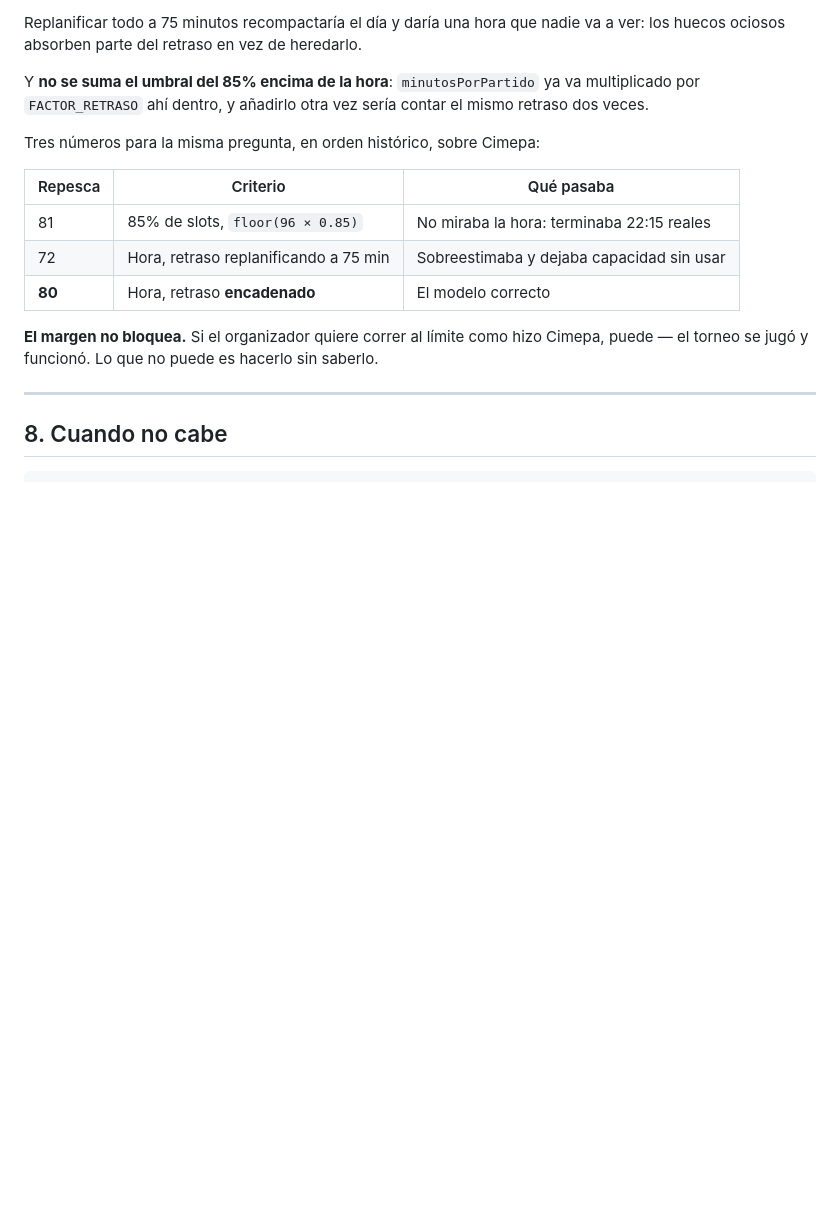
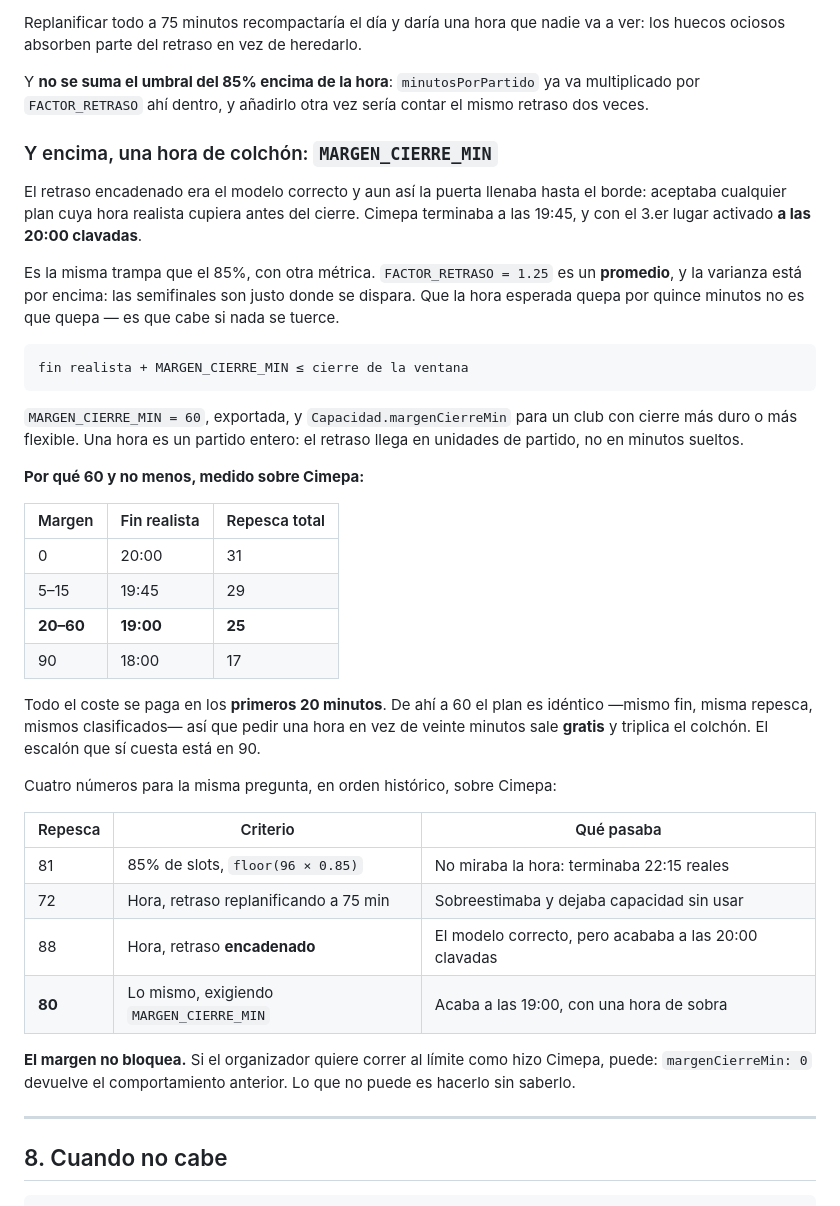
Before and after one commit to Bodgar10/rally-app, a Markdown page: docs/algoritmo-planificacion-torneo.md, the part around one of its changes. GitHub-like rendering; blank space fills up the shorter version.

````diff
--- a/docs/algoritmo-planificacion-torneo.md
+++ b/docs/algoritmo-planificacion-torneo.md
@@ -292,16 +292,51 @@ Y **no se suma el umbral del 85% encima de la hora**: `minutosPorPartido` ya va
 multiplicado por `FACTOR_RETRASO` ahí dentro, y añadirlo otra vez sería contar el
 mismo retraso dos veces.
 
-Tres números para la misma pregunta, en orden histórico, sobre Cimepa:
+### Y encima, una hora de colchón: `MARGEN_CIERRE_MIN`
+
+El retraso encadenado era el modelo correcto y aun así la puerta llenaba hasta el
+borde: aceptaba cualquier plan cuya hora realista cupiera antes del cierre. Cimepa
+terminaba a las 19:45, y con el 3.er lugar activado **a las 20:00 clavadas**.
+
+Es la misma trampa que el 85%, con otra métrica. `FACTOR_RETRASO = 1.25` es un
+**promedio**, y la varianza está por encima: las semifinales son justo donde se
+dispara. Que la hora esperada quepa por quince minutos no es que quepa — es que cabe
+si nada se tuerce.
+
+```
+fin realista + MARGEN_CIERRE_MIN ≤ cierre de la ventana
+```
+
+`MARGEN_CIERRE_MIN = 60`, exportada, y `Capacidad.margenCierreMin` para un club con
+cierre más duro o más flexible. Una hora es un partido entero: el retraso llega en
+unidades de partido, no en minutos sueltos.
+
+**Por qué 60 y no menos, medido sobre Cimepa:**
+
+| Margen | Fin realista | Repesca total |
+|---|---|---|
+| 0 | 20:00 | 31 |
+| 5–15 | 19:45 | 29 |
+| **20–60** | **19:00** | **25** |
+| 90 | 18:00 | 17 |
+
+Todo el coste se paga en los **primeros 20 minutos**. De ahí a 60 el plan es idéntico
+—mismo fin, misma repesca, mismos clasificados— así que pedir una hora en vez de
+veinte minutos sale **gratis** y triplica el colchón. El escalón que sí cuesta está
+en 90.
+
+Cuatro números para la misma pregunta, en orden histórico, sobre Cimepa:
 
 | Repesca | Criterio | Qué pasaba |
 |---|---|---|
 | 81 | 85% de slots, `floor(96 × 0.85)` | No miraba la hora: terminaba 22:15 reales |
 | 72 | Hora, retraso replanificando a 75 min | Sobreestimaba y dejaba capacidad sin usar |
-| **80** | Hora, retraso **encadenado** | El modelo correcto |
+| 88 | Hora, retraso **encadenado** | El modelo correcto, pero acababa a las 20:00 clavadas |
+| **80** | Lo mismo, exigiendo `MARGEN_CIERRE_MIN` | Acaba a las 19:00, con una hora de sobra |
 
 **El margen no bloquea.** Si el organizador quiere correr al límite como hizo Cimepa,
-puede — el torneo se jugó y funcionó. Lo que no puede es hacerlo sin saberlo.
+puede: `margenCierreMin: 0` devuelve el comportamiento anterior. Lo que no puede es
+hacerlo sin saberlo.
 
 ---
 
````
Also changed, not shown: other parts of docs/algoritmo-planificacion-torneo.md (+50 -19 lines).
